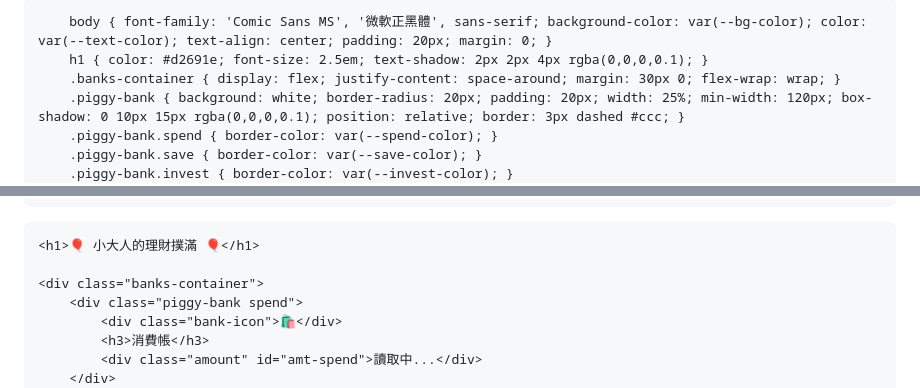
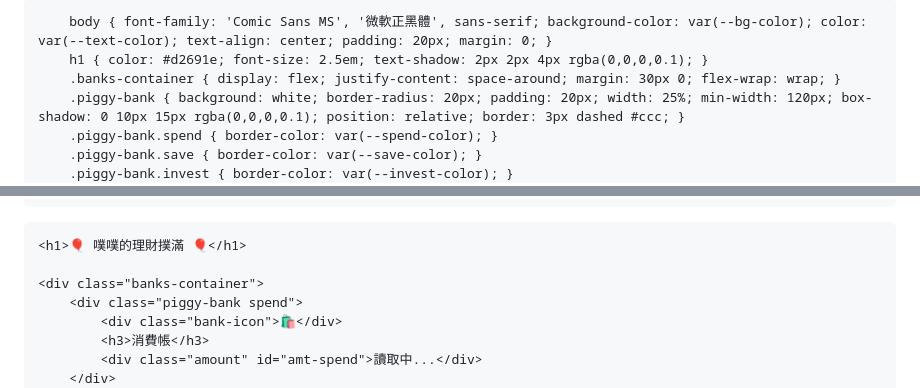
Before and after one commit to creationcx/Xavier-s-Bank, a Markdown page: README.md, 2 parts joined by grey strips. GitHub-like rendering.

```diff
--- a/README.md
+++ b/README.md
@@ -3,7 +3,7 @@
 <head>
     <meta charset="UTF-8">
     <meta name="viewport" content="width=device-width, initial-scale=1.0">
-    <title>小大人的理財撲滿</title>
+    <title>噗噗的理財撲滿</title>
     <style>
         :root {
             --bg-color: #FFF8E7;
@@ -38,7 +38,7 @@
 </head>
 <body>
 
-    <h1>🎈 小大人的理財撲滿 🎈</h1>
+    <h1>🎈 噗噗的理財撲滿 🎈</h1>
 
     <div class="banks-container">
         <div class="piggy-bank spend">
```
